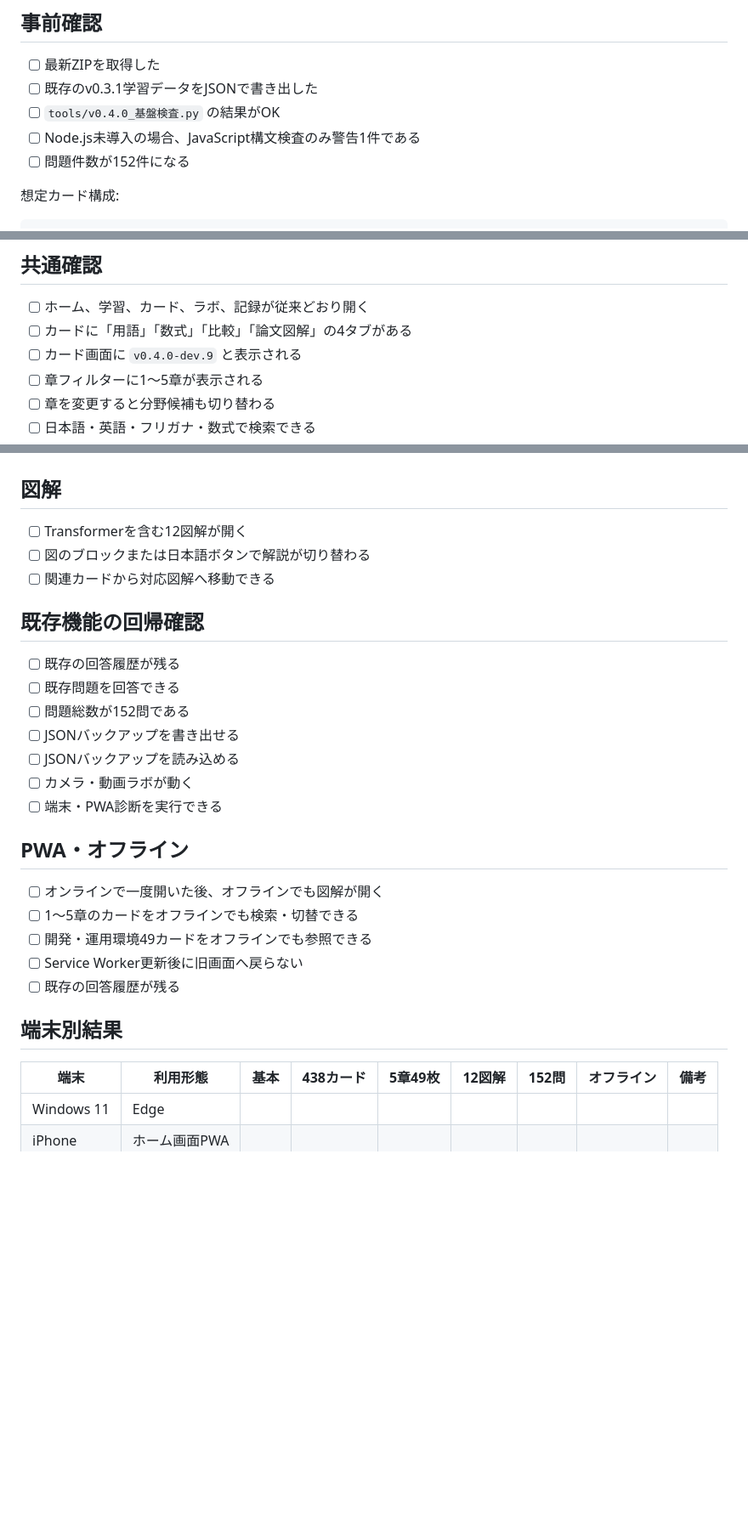
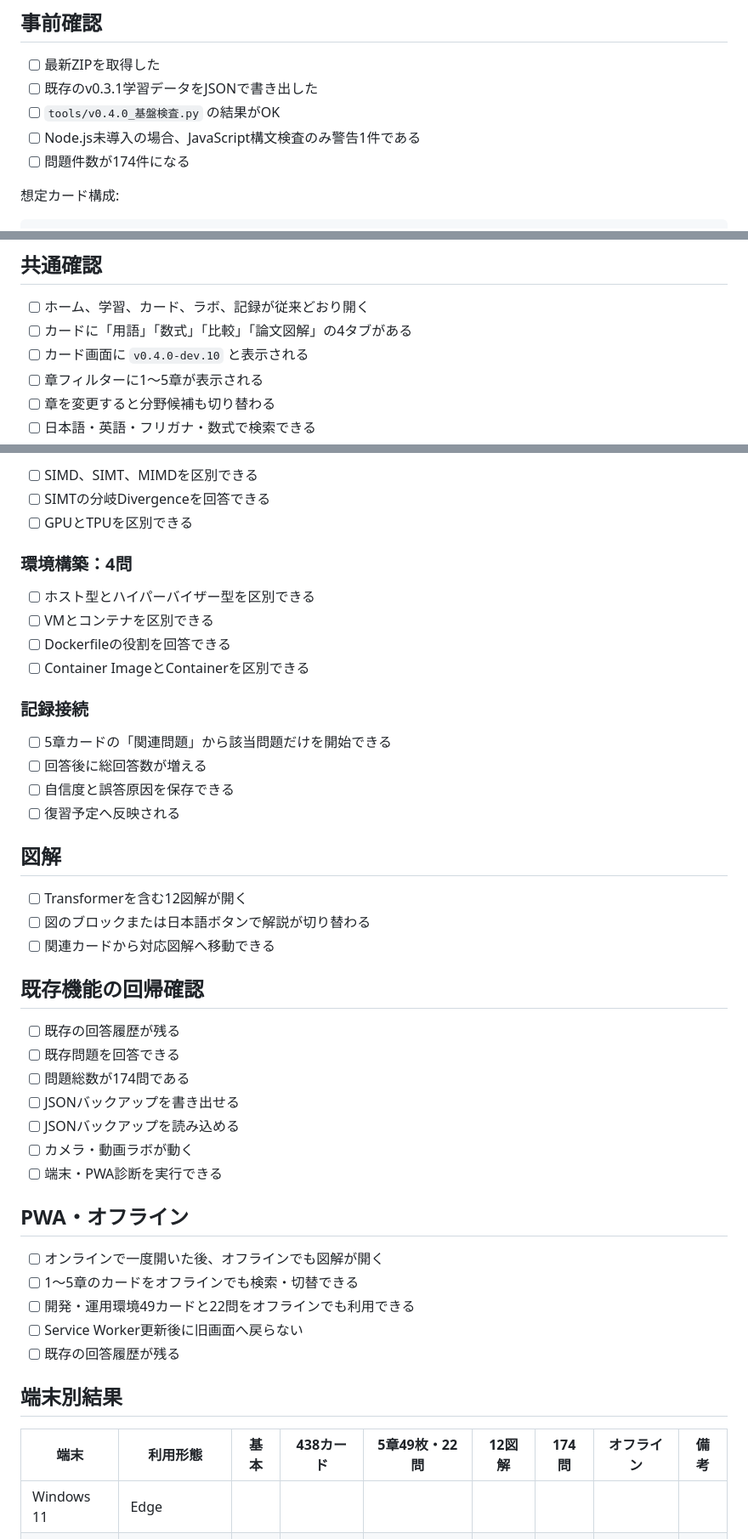
Before and after one commit to small-toolforge/e-shikaku-learning-navi, a Markdown page: docs/v0.4.0_実機確認チェック表.md, 3 parts joined by grey strips. Shown at 85% size. Drawn GitHub-style; blank space fills up the shorter version.

```diff
--- a/docs/v0.4.0_実機確認チェック表.md
+++ b/docs/v0.4.0_実機確認チェック表.md
@@ -8,7 +8,7 @@
 - [ ] 既存のv0.3.1学習データをJSONで書き出した
 - [ ] `tools/v0.4.0_基盤検査.py` の結果がOK
 - [ ] Node.js未導入の場合、JavaScript構文検査のみ警告1件である
-- [ ] 問題件数が152件になる
+- [ ] 問題件数が174件になる
 
 想定カード構成:
 
@@ -55,7 +56,7 @@ http://127.0.0.1:8000/
 
 - [ ] ホーム、学習、カード、ラボ、記録が従来どおり開く
 - [ ] カードに「用語」「数式」「比較」「論文図解」の4タブがある
-- [ ] カード画面に `v0.4.0-dev.9` と表示される
+- [ ] カード画面に `v0.4.0-dev.10` と表示される
 - [ ] 章フィルターに1～5章が表示される
 - [ ] 章を変更すると分野候補も切り替わる
 - [ ] 日本語・英語・フリガナ・数式で検索できる
@@ -130,3 +144,20 @@ http://127.0.0.1:8000/
+- [ ] SIMD、SIMT、MIMDを区別できる
+- [ ] SIMTの分岐Divergenceを回答できる
+- [ ] GPUとTPUを区別できる
+
+### 環境構築：4問
+
+- [ ] ホスト型とハイパーバイザー型を区別できる
+- [ ] VMとコンテナを区別できる
+- [ ] Dockerfileの役割を回答できる
+- [ ] Container ImageとContainerを区別できる
+
+### 記録接続
+
+- [ ] 5章カードの「関連問題」から該当問題だけを開始できる
+- [ ] 回答後に総回答数が増える
+- [ ] 自信度と誤答原因を保存できる
+- [ ] 復習予定へ反映される
 
 ## 図解
 
@@ -138,7 +169,7 @@ http://127.0.0.1:8000/
 
 - [ ] 既存の回答履歴が残る
 - [ ] 既存問題を回答できる
-- [ ] 問題総数が152問である
+- [ ] 問題総数が174問である
 - [ ] JSONバックアップを書き出せる
 - [ ] JSONバックアップを読み込める
 - [ ] カメラ・動画ラボが動く
@@ -148,13 +179,13 @@ http://127.0.0.1:8000/
 
 - [ ] オンラインで一度開いた後、オフラインでも図解が開く
 - [ ] 1～5章のカードをオフラインでも検索・切替できる
-- [ ] 開発・運用環境49カードをオフラインでも参照できる
+- [ ] 開発・運用環境49カードと22問をオフラインでも利用できる
 - [ ] Service Worker更新後に旧画面へ戻らない
 - [ ] 既存の回答履歴が残る
 
 ## 端末別結果
 
-| 端末 | 利用形態 | 基本 | 438カード | 5章49枚 | 12図解 | 152問 | オフライン | 備考 |
+| 端末 | 利用形態 | 基本 | 438カード | 5章49枚・22問 | 12図解 | 174問 | オフライン | 備考 |
 |---|---|---|---|---|---|---|---|---|
 | Windows 11 | Edge |  |  |  |  |  |  |  |
 | iPhone | ホーム画面PWA |  |  |  |  |  |  |  |
```
Also changed, not shown: other parts of docs/v0.4.0_実機確認チェック表.md (+35 -21 lines).
